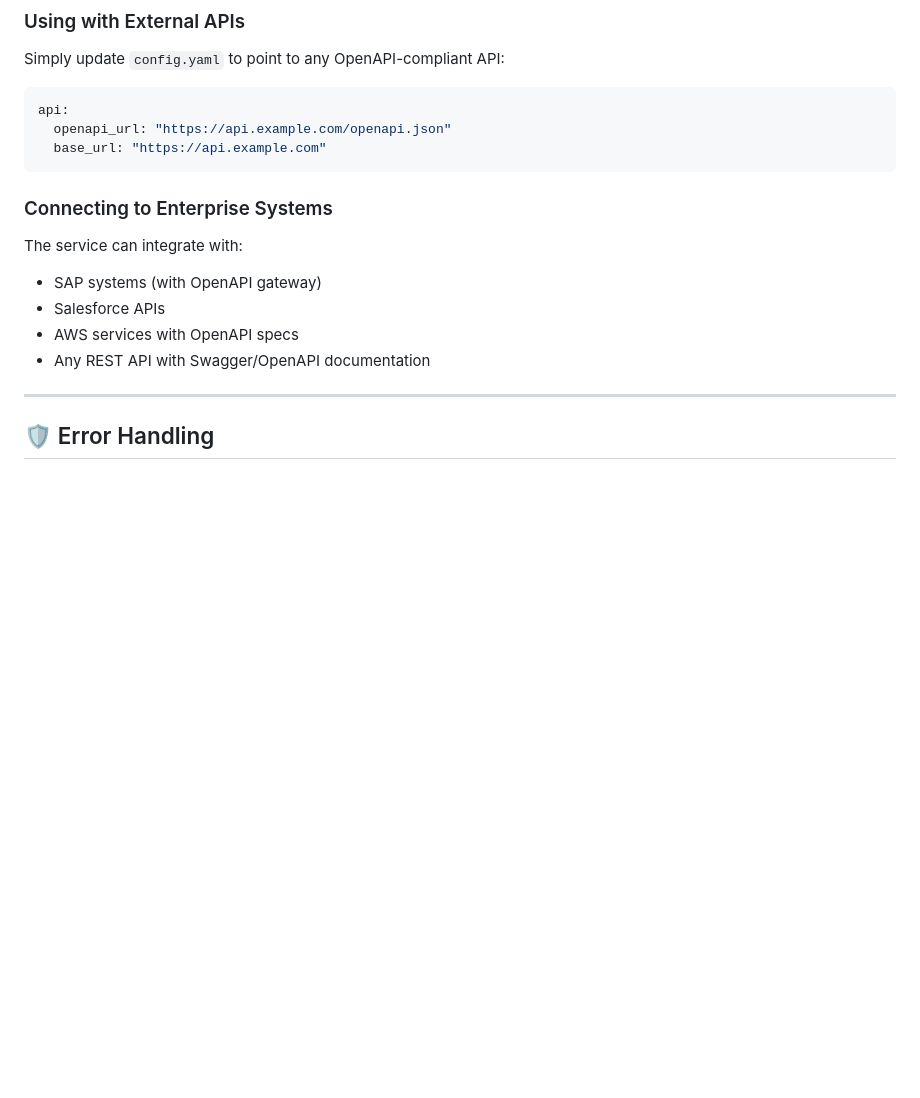
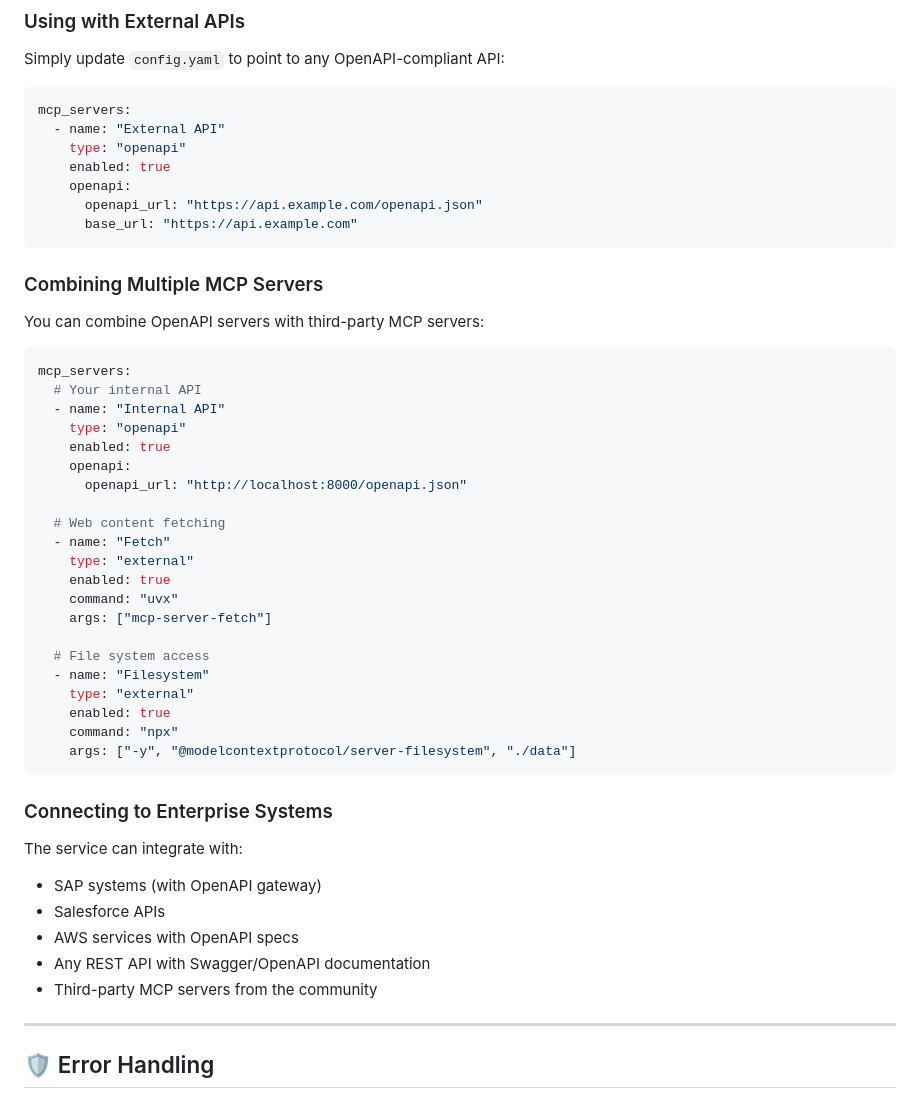
Before and after one commit to Chrisliao0806/swagger_mcp_service, a Markdown page: README.md, the part around one of its changes. Rendered like a GitHub page; blank space fills up the shorter version.

````diff
--- a/README.md
+++ b/README.md
@@ -335,9 +395,41 @@ Access the Swagger UI at: http://localhost:8000/docs
 Simply update `config.yaml` to point to any OpenAPI-compliant API:
 
 ```yaml
-api:
-  openapi_url: "https://api.example.com/openapi.json"
-  base_url: "https://api.example.com"
+mcp_servers:
+  - name: "External API"
+    type: "openapi"
+    enabled: true
+    openapi:
+      openapi_url: "https://api.example.com/openapi.json"
+      base_url: "https://api.example.com"
+```
+
+### Combining Multiple MCP Servers
+
+You can combine OpenAPI servers with third-party MCP servers:
+
+```yaml
+mcp_servers:
+  # Your internal API
+  - name: "Internal API"
+    type: "openapi"
+    enabled: true
+    openapi:
+      openapi_url: "http://localhost:8000/openapi.json"
+
+  # Web content fetching
+  - name: "Fetch"
+    type: "external"
+    enabled: true
+    command: "uvx"
+    args: ["mcp-server-fetch"]
+
+  # File system access
+  - name: "Filesystem"
+    type: "external"
+    enabled: true
+    command: "npx"
+    args: ["-y", "@modelcontextprotocol/server-filesystem", "./data"]
 ```
 
 ### Connecting to Enterprise Systems
@@ -347,6 +439,7 @@ The service can integrate with:
 - Salesforce APIs
 - AWS services with OpenAPI specs
 - Any REST API with Swagger/OpenAPI documentation
+- Third-party MCP servers from the community
 
 ---
 
````
Also changed, not shown: other parts of README.md (+93 -33 lines).
